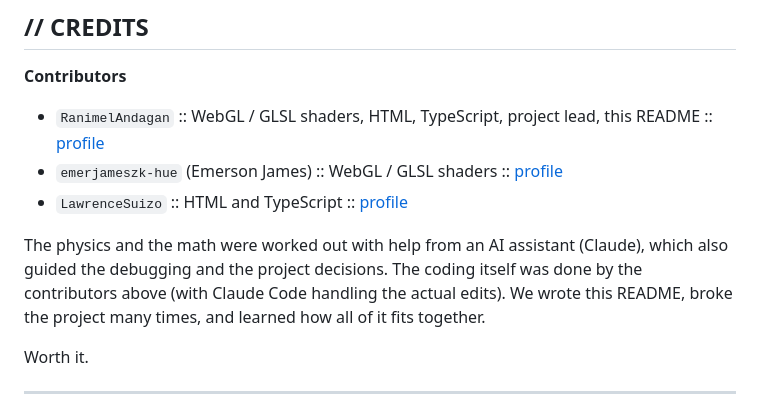
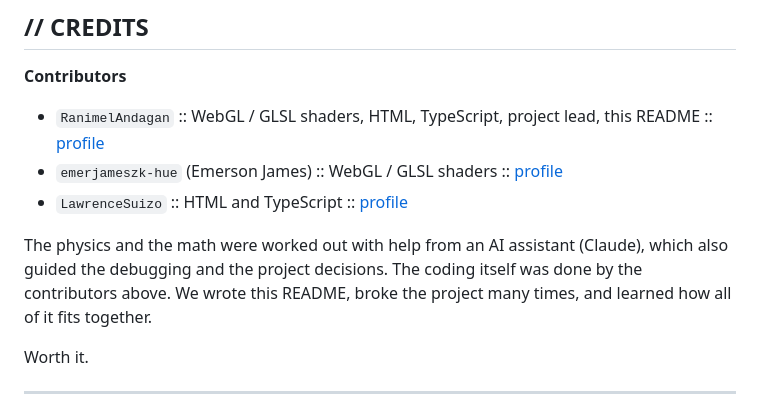
Before and after one commit to RanimelAndagan/Schwarzschild-black-hole, a Markdown page: README.md, the part around the change. Drawn GitHub-style.

Commit message:
super updated readme

```diff
--- a/README.md
+++ b/README.md
@@ -204,9 +204,8 @@ on the CPU would be just as slow.
 
 The physics and the math were worked out with help from an AI assistant (Claude),
 which also guided the debugging and the project decisions. The coding itself was
-done by the contributors above (with Claude Code handling the actual edits). We
-wrote this README, broke the project many times, and learned how all of it fits
-together.
+done by the contributors above. We wrote this README, broke the project many times,
+and learned how all of it fits together.
 
  Worth it.
 
```
